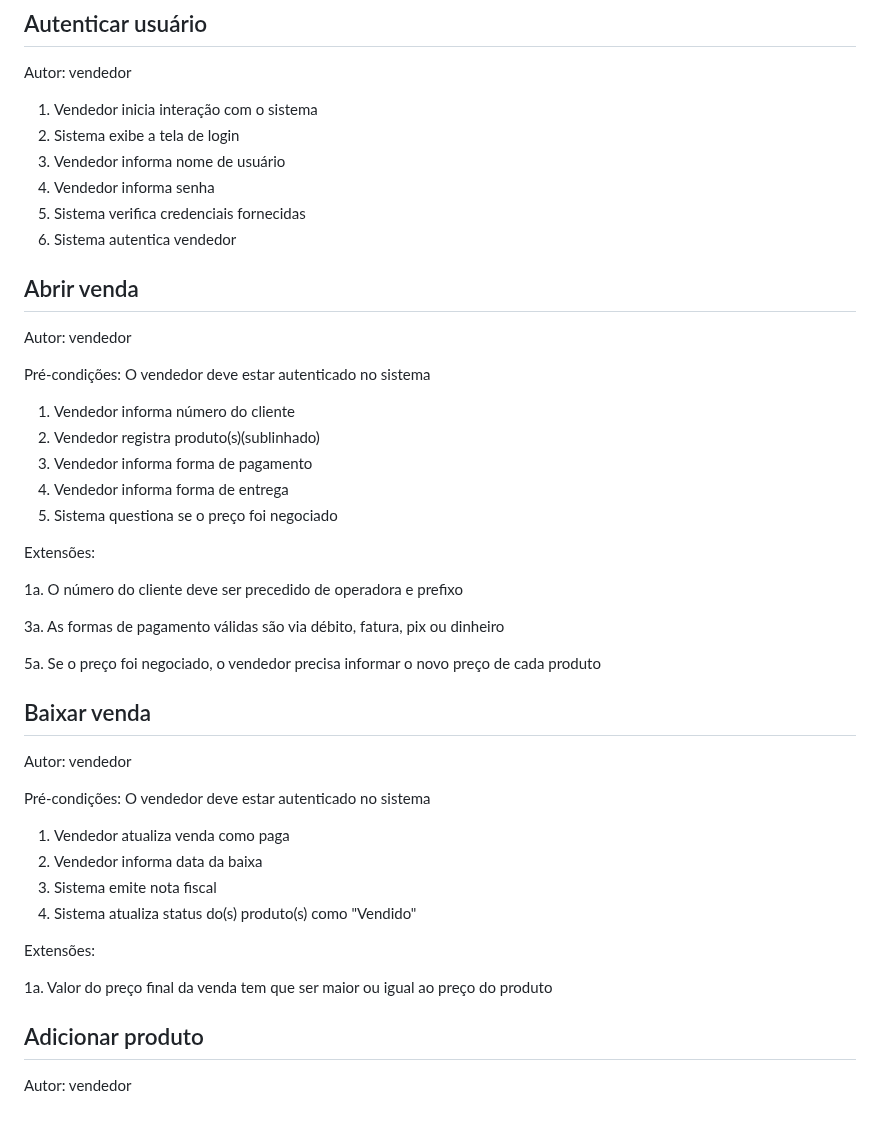
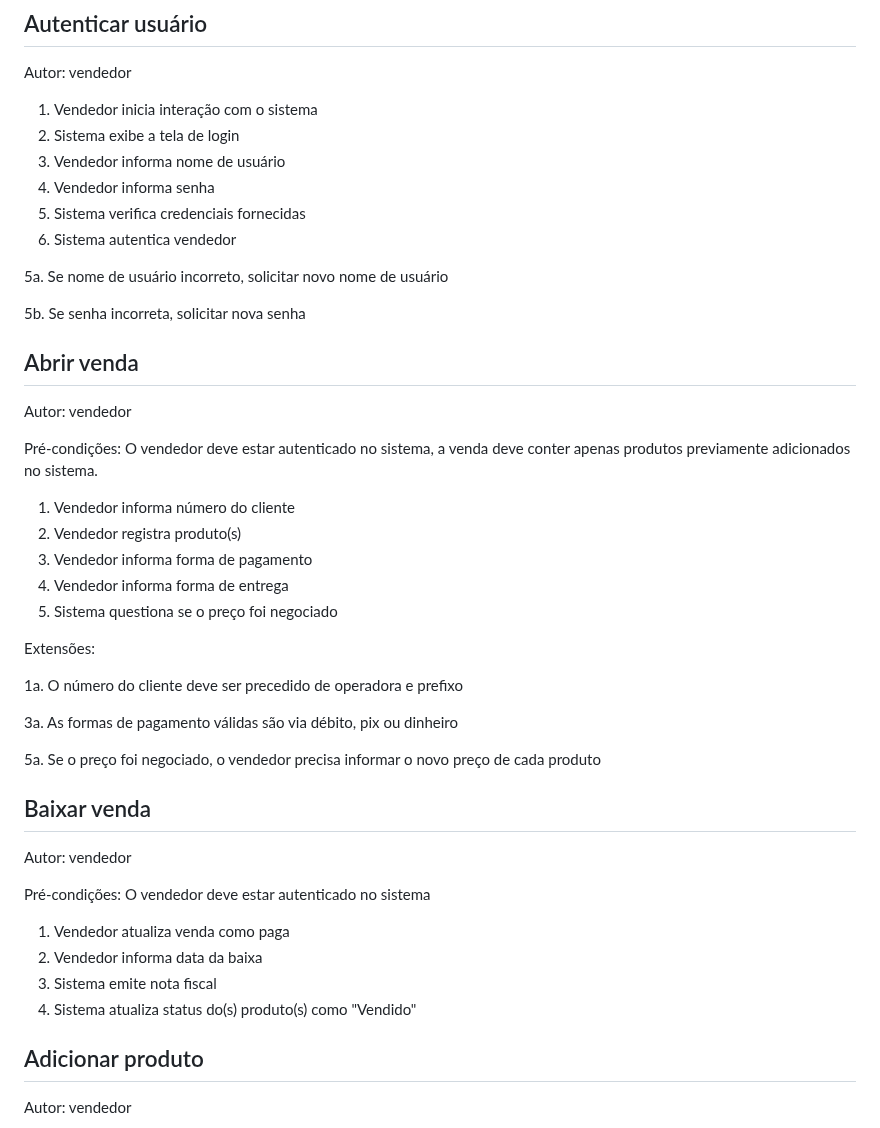
Before and after one commit to raphaelramosds/eimports, a Markdown page: CdU.md, the part around one of its changes. Drawn GitHub-style.

```diff
--- a/CdU.md
+++ b/CdU.md
@@ -11,14 +11,18 @@ Autor: vendedor
 5. Sistema verifica credenciais fornecidas
 6. Sistema autentica vendedor
 
+5a. Se nome de usuário incorreto, solicitar novo nome de usuário
+
+5b. Se senha incorreta, solicitar nova senha
+
 ## Abrir venda
 
 Autor: vendedor
 
-Pré-condições: O vendedor deve estar autenticado no sistema
+Pré-condições: O vendedor deve estar autenticado no sistema, a venda deve conter apenas produtos previamente adicionados no sistema.
 
 1. Vendedor informa número do cliente
-2. Vendedor registra produto(s)(sublinhado)
+2. Vendedor registra produto(s)
 3. Vendedor informa forma de pagamento
 4. Vendedor informa forma de entrega
 5. Sistema questiona se o preço foi negociado
@@ -27,7 +31,7 @@ Extensões:
 
 1a. O número do cliente deve ser precedido de operadora e prefixo
 
-3a. As formas de pagamento válidas são via débito, fatura, pix ou dinheiro
+3a. As formas de pagamento válidas são via débito, pix ou dinheiro
 
 5a. Se o preço foi negociado, o vendedor precisa informar o novo preço de cada produto
 
@@ -41,10 +45,6 @@ Pré-condições: O vendedor deve estar autenticado no sistema
 2. Vendedor informa data da baixa
 3. Sistema emite nota fiscal
 4. Sistema atualiza status do(s) produto(s) como "Vendido"
-
-Extensões:
-
-1a. Valor do preço final da venda tem que ser maior ou igual ao preço do produto
 
 ## Adicionar produto
 
```
Also changed, not shown: other parts of CdU.md (+40 -24 lines).
